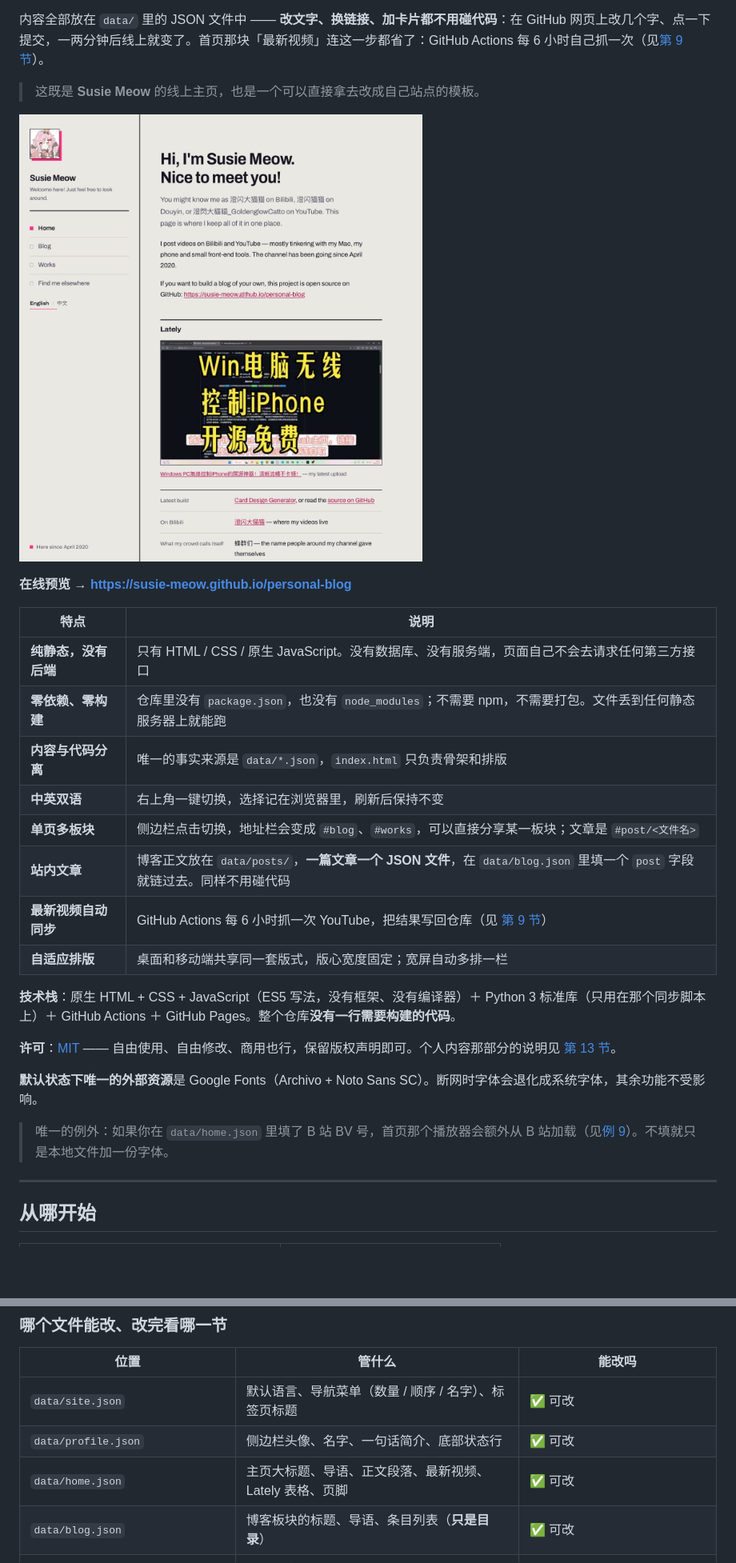
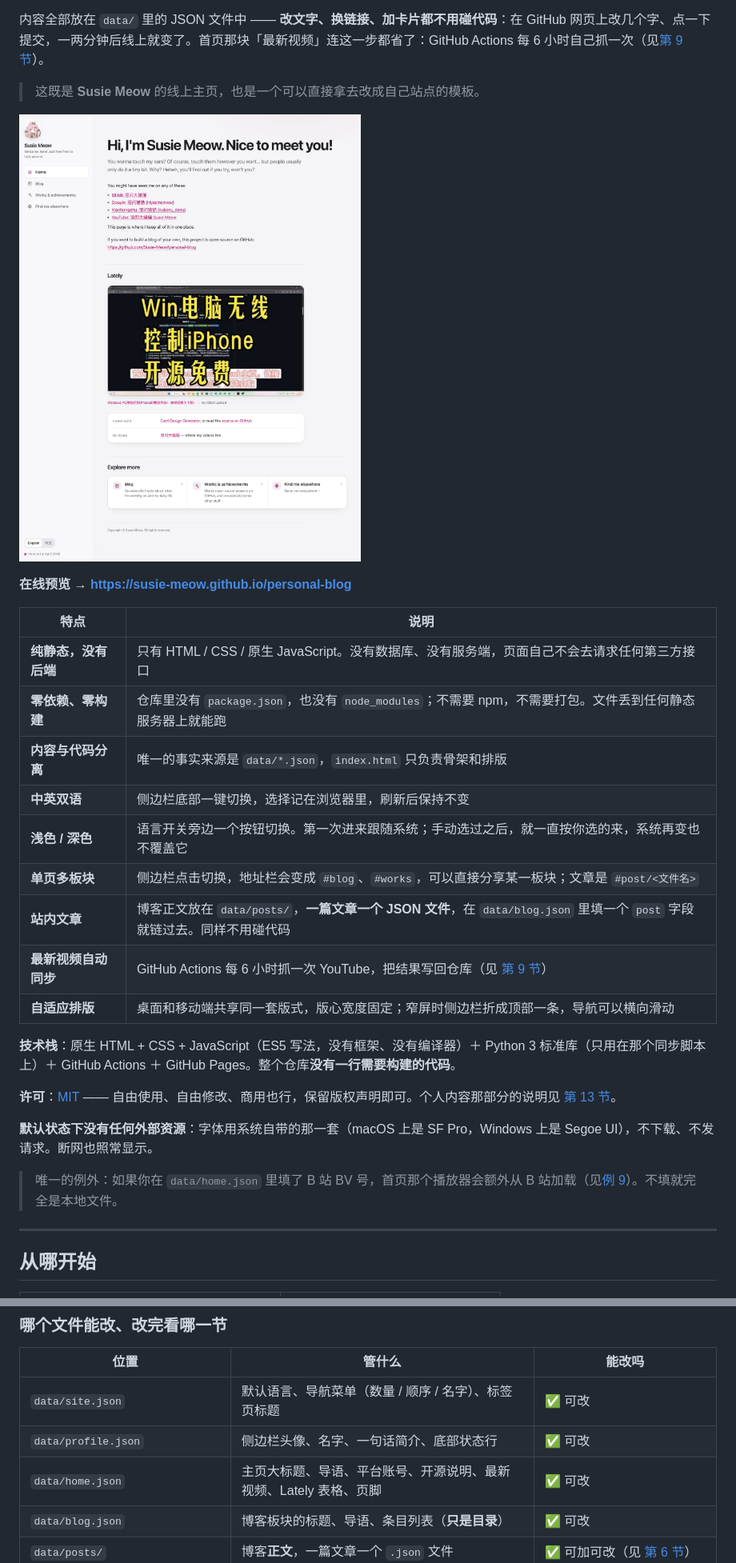
Before and after one commit to Susie-Meow/personal-blog, a Markdown page: README.md, 2 parts joined by grey strips. Shown at 80% size. Drawn GitHub-style; pictures changed too: assets/preview.jpg; blank space fills up the shorter version.

```diff
--- a/README.md
+++ b/README.md
@@ -16,19 +16,20 @@
 | **纯静态，没有后端** | 只有 HTML / CSS / 原生 JavaScript。没有数据库、没有服务端，页面自己不会去请求任何第三方接口 |
 | **零依赖、零构建** | 仓库里没有 `package.json`，也没有 `node_modules`；不需要 npm，不需要打包。文件丢到任何静态服务器上就能跑 |
 | **内容与代码分离** | 唯一的事实来源是 `data/*.json`，`index.html` 只负责骨架和排版 |
-| **中英双语** | 右上角一键切换，选择记在浏览器里，刷新后保持不变 |
+| **中英双语** | 侧边栏底部一键切换，选择记在浏览器里，刷新后保持不变 |
+| **浅色 / 深色** | 语言开关旁边一个按钮切换。第一次进来跟随系统；手动选过之后，就一直按你选的来，系统再变也不覆盖它 |
 | **单页多板块** | 侧边栏点击切换，地址栏会变成 `#blog`、`#works`，可以直接分享某一板块；文章是 `#post/<文件名>` |
 | **站内文章** | 博客正文放在 `data/posts/`，**一篇文章一个 JSON 文件**，在 `data/blog.json` 里填一个 `post` 字段就链过去。同样不用碰代码 |
 | **最新视频自动同步** | GitHub Actions 每 6 小时抓一次 YouTube，把结果写回仓库（见 [第 9 节](#9-最新视频是怎么自动更新的)） |
-| **自适应排版** | 桌面和移动端共享同一套版式，版心宽度固定；宽屏自动多排一栏 |
+| **自适应排版** | 桌面和移动端共享同一套版式，版心宽度固定；窄屏时侧边栏折成顶部一条，导航可以横向滑动 |
 
 **技术栈**：原生 HTML + CSS + JavaScript（ES5 写法，没有框架、没有编译器）＋ Python 3 标准库（只用在那个同步脚本上）＋ GitHub Actions ＋ GitHub Pages。整个仓库**没有一行需要构建的代码**。
 
 **许可**：[MIT](LICENSE) —— 自由使用、自由修改、商用也行，保留版权声明即可。个人内容那部分的说明见 [第 13 节](#13-许可与来源)。
 
-**默认状态下唯一的外部资源**是 Google Fonts（Archivo + Noto Sans SC）。断网时字体会退化成系统字体，其余功能不受影响。
+**默认状态下没有任何外部资源**：字体用系统自带的那一套（macOS 上是 SF Pro，Windows 上是 Segoe UI），不下载、不发请求。断网也照常显示。
 
-> 唯一的例外：如果你在 `data/home.json` 里填了 B 站 BV 号，首页那个播放器会额外从 B 站加载（见[例 9](#例-9让首页方框里直接播-b-站视频)）。不填就只是本地文件加一份字体。
+> 唯一的例外：如果你在 `data/home.json` 里填了 B 站 BV 号，首页那个播放器会额外从 B 站加载（见[例 9](#例-9让首页方框里直接播-b-站视频)）。不填就完全是本地文件。
 
 ---
 
@@ -114,7 +115,7 @@
 |---|---|---|
 | `data/site.json` | 默认语言、导航菜单（数量 / 顺序 / 名字）、标签页标题 | ✅ 可改 |
 | `data/profile.json` | 侧边栏头像、名字、一句话简介、底部状态行 | ✅ 可改 |
-| `data/home.json` | 主页大标题、导语、正文段落、最新视频、Lately 表格、页脚 | ✅ 可改 |
+| `data/home.json` | 主页大标题、导语、平台账号、开源说明、最新视频、Lately 表格、页脚 | ✅ 可改 |
 | `data/blog.json` | 博客板块的标题、导语、条目列表（**只是目录**） | ✅ 可改 |
 | `data/posts/` | 博客**正文**，一篇文章一个 `.json` 文件 | ✅ 可加可改（见 [第 6 节](#6-数据文件字段详解)） |
 | `data/works.json` | 作品与成就板块的时间轴条目 | ✅ 可改 |
```
Also changed, not shown: other parts of README.md (+14 -6 lines), 4 other files.
